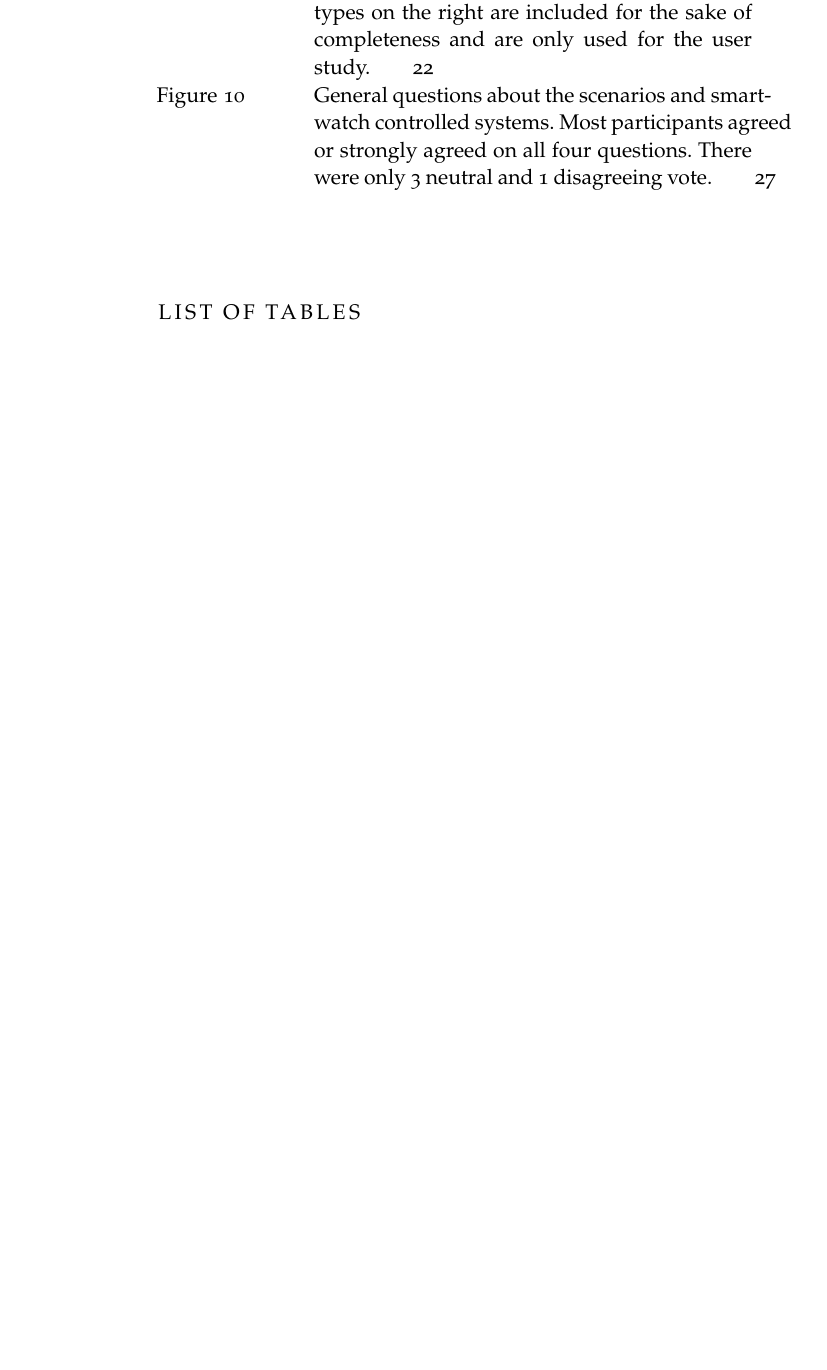
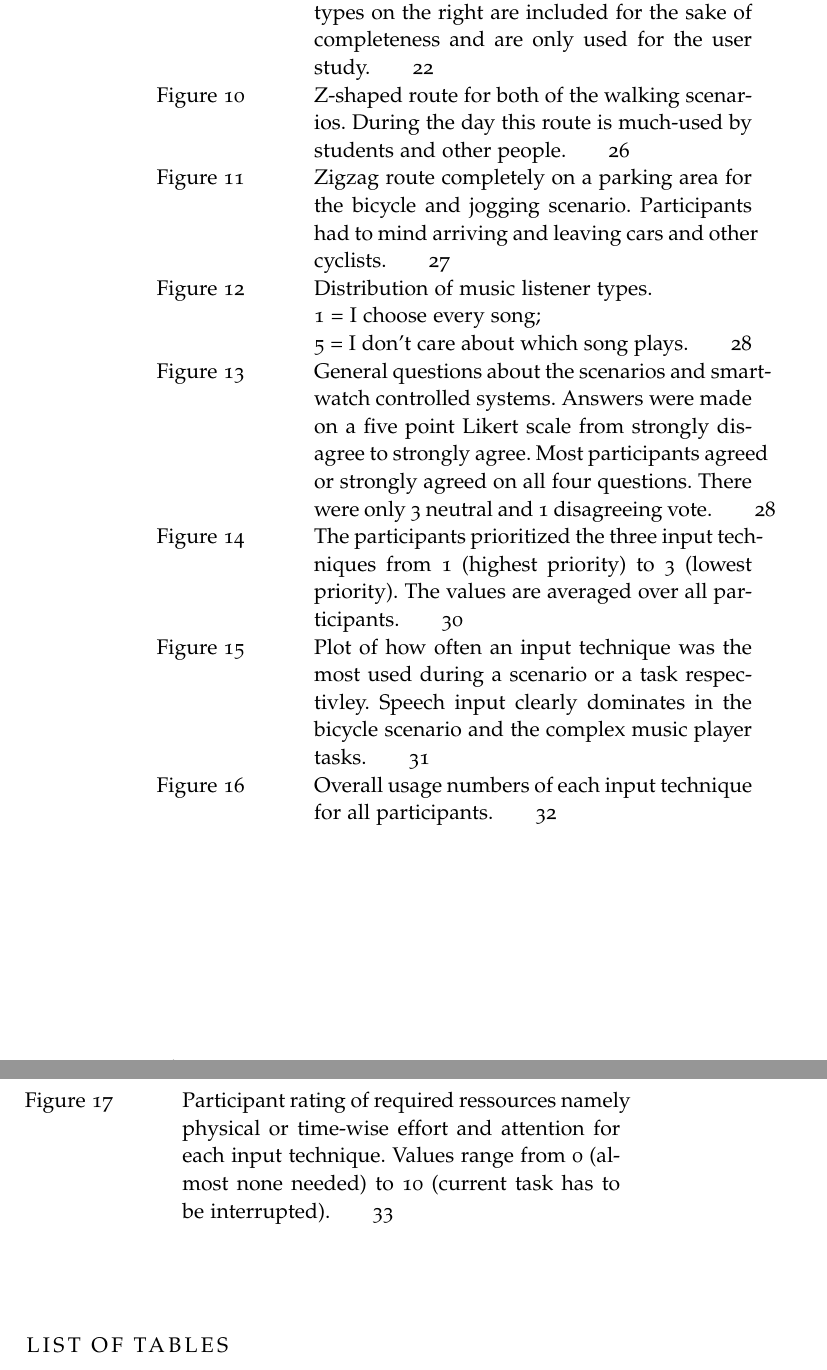
Before and after one commit to sroettering/Masterthesis, a LaTeX thesis (ClassicThesis.tex, which reads Chapters/UserStudy.tex): part of page 38 of 44 before the commit and two parts of pages 44 and 45 of 50 after it, the two joined at a grey line, cut so that both start at the same text, the shorter picture padded with empty space. The pictures show the PDF file ClassicThesis.pdf that the author committed with the source.

Commit message:
added diagram images

```diff
--- a/Chapters/UserStudy.tex
+++ b/Chapters/UserStudy.tex
@@ -37,3 +44,11 @@ To force the participants to interact with the music player, they were tasked wi
+\begin{figure}[bth]
+	\myfloatalign
+	\label{fig:parkingRoute}
+	\includegraphics[width=.8\linewidth]{img/parkplatzRoute.png}
+	\caption{Zigzag route completely on a parking area for the bicycle and jogging scenario. Participants had to mind arriving and leaving cars and other cyclists.}
+\end{figure}
+
+To force the participants to interact with the music player, they were tasked with eight coarsely formulated player interactions in each scenario. For every forced interaction the participant could always freely choose between at least two interaction techniques to use, however, scenario constraints made using some techniques more difficult, e.g. using touch on bicycle. The use of each interaction technique was recorded during the experiment session ignoring interactions with recognition errors. Table \ref{tab:scenarioTasks} lists the interaction tasks and the possible interaction techniques that generally could have been used.
 
 \begin{table}[h]
 	\myfloatalign
@@ -74,6 +89,58 @@ The answers to the general questions about the experiment (seen in figure \ref{f
 	\caption{General questions about the scenarios and smartwatch controlled systems. Answers were made on a five point Likert scale from strongly disagree to strongly agree. Most participants agreed or strongly agreed on all four questions. There were only 3 neutral and 1 disagreeing vote.}
 \end{figure}
 
+Subsequently, the participants were asked to prioritize the three input techniques in general for every scenario and every interaction task they were given. Values range from 1 (highest priority) to 3 (lowest priority). Since some techniques were not possible to use in certain scenarios or for certain tasks, they were automatically prioritized as the lowest. Figure \ref{fig:priorityRating} plots the respective results. It is striking that gesture input was least prioritized for each task. Also, gesture input was least prioritized in most scenarios, except where touch was not very suitable (e.g. the bicycle scenario). Overall the speech input technique was prioritzed the most which can be approved by the input technique choice during the experiment. Figure \ref{fig:inputUsage} plots the amount of input choices that were made most in every scenario and for every task. In the bicycle scenario for example eight participants used the speech input for most of the tasks. However, gestures could only be used for half of the tasks in contrast to touch and speech input. Nonetheless, gestures were, next to speech input, the most chosen technique in the \textit{walking while mentally distracted} scenario. In general gestures were not used where the participant was physically distracted. Touch input was most of the time prioritized as the alternative to speech input which can also be approved by the observations. The total usage numbers are depicted in figure \ref{fig:overallUsage}.
+
+\begin{figure}[bth]
+	\myfloatalign
+	\subfloat[Averaged priority rating for the input techniques in every scenario]
+	{\label{fig:priorityScenarios}
+	\includegraphics[width=1.2\linewidth]{img/priorityScenarios.png}} \\
+	\subfloat[Averaged priority rating for the input techniques for every task]
+	{\label{fig:priorityTasks}
+	\includegraphics[width=1.2\linewidth]{img/priorityTasks.png}}
+	\caption{The participants prioritized the three input techniques from 1 (highest priority) to 3 (lowest priority). The values are averaged over all participants.}
+	\label{fig:priorityRating}
+\end{figure}
+
+\begin{figure}[bth]
+	\myfloatalign
+	\subfloat[Amount of most made choices for each scenario.]
+	{\label{fig:scenarioUsage}
+	\includegraphics[width=1.2\linewidth]{img/scenarioUsage.png}} \\
+	\subfloat[Amount of most made choices for each task.]
+	{\label{fig:taskUsage}
+	\includegraphics[width=1.2\linewidth]{img/taskUsage.png}}
+	\caption{Plot of how often an input technique was the most used during a scenario or a task respectivley. Speech input clearly dominates in the bicycle scenario and the complex music player tasks.}
+	\label{fig:inputUsage}
+\end{figure}
+
+\begin{figure}[bth]
+	\myfloatalign
+	\label{fig:overallUsage}
+	\includegraphics[width=.8\linewidth]{img/overallUsage.png}
+	\caption{Overall usage numbers of each input technique for all participants.}
+\end{figure}
+
+The participants were also asked to rate the amount of physical or time-wise effort (figure \ref{fig:requiredPhysicalEffort}) and the amount of required attention (figure \ref{fig:requiredAttention}) for each input technique regarding each scenario. Values range from 0 (almost no effort/attention) to 10 (high effort/attention such that current task has to be interrupted). It again stands out that speech input was rated the best in each scenario. Gestures were often times rated better than touch input, though, but since speech input was apparently much more convenient, gestures were still not used.
+
+\begin{figure}[bth]
+	\myfloatalign
+	\subfloat[Required amount of physical effort in each scenario.]
+	{\label{fig:requiredPhysicalEffort}
+	\includegraphics[width=1.2\linewidth]{img/requiredPhysicalEffort.png}} \\
+	\subfloat[Required amount of attention in each scenario.]
+	{\label{fig:requiredAttention}
+	\includegraphics[width=1.2\linewidth]{img/requiredAttention.png}}
+	\caption{Participant rating of required ressources namely physical or time-wise effort and attention for each input technique. Values range from 0 (almost none needed) to 10 (current task has to be interrupted).}
+	\label{fig:requiredRessources}
+\end{figure}
+
+
+% touch highest priority in private scenarios. Speech highest in public scenarios.
+% speech prefered during the complex tasks. touch second place.
+% speech physical and time-wise effort lowest in every scenario.
+% physical distraction: speech prefered to gesture
 
 
 
```
Also changed, not shown: ClassicThesis.pdf, img/generalQuestionsPlot.png, img/listenerTypesPlot.png, img/overallUsage.png (added), img/parkplatzRoute.png (added), img/perceivedControl.png (added), img/priorityScenarios.png (added), img/priorityTasks.png (added), img/requiredAttention.png (added), img/requiredPhysicalEffort.png (added), img/scenarioUsage.png (added), img/taskUsage.png (added), img/walkingRoute.png (added), Chapters/UserStudy.tex (23 more changed lines), 7 other files.
